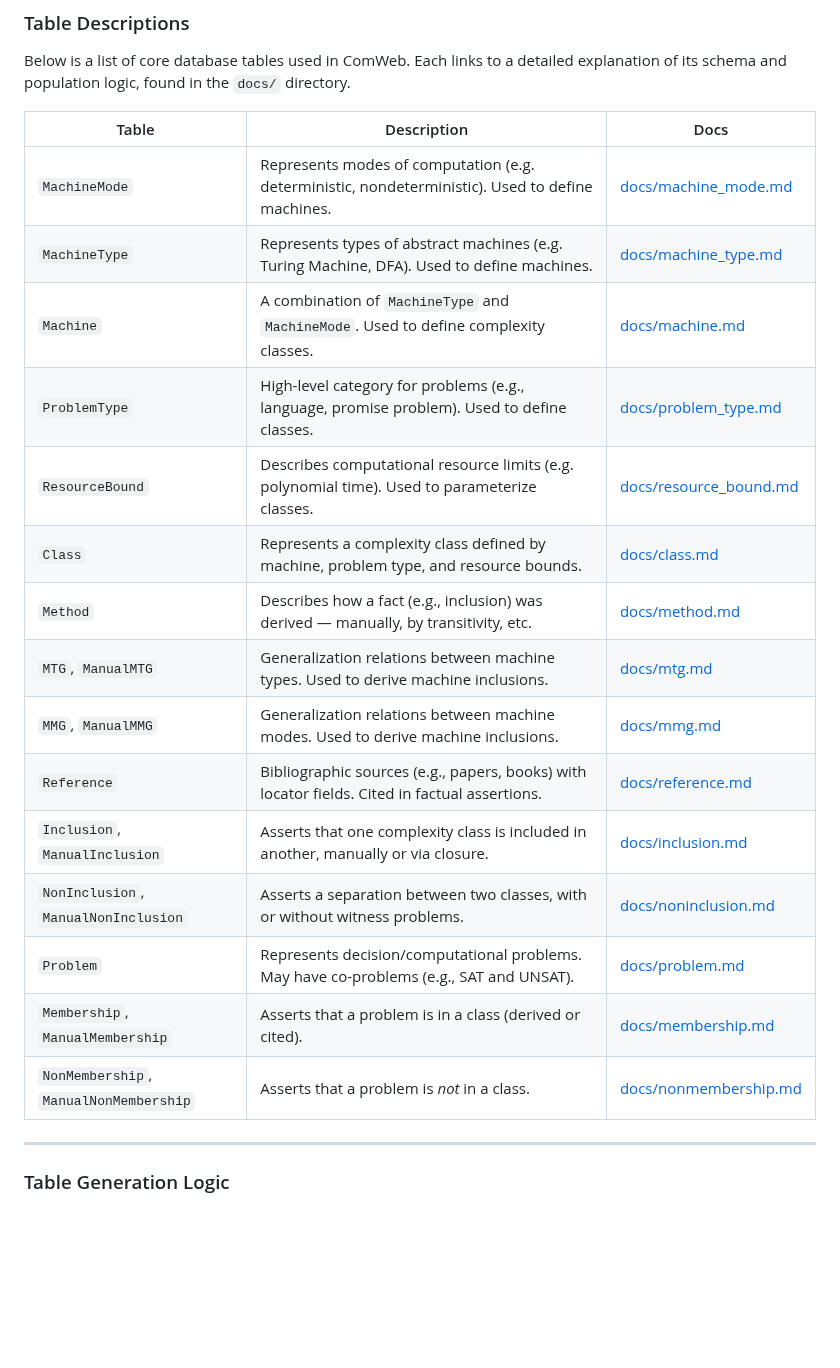
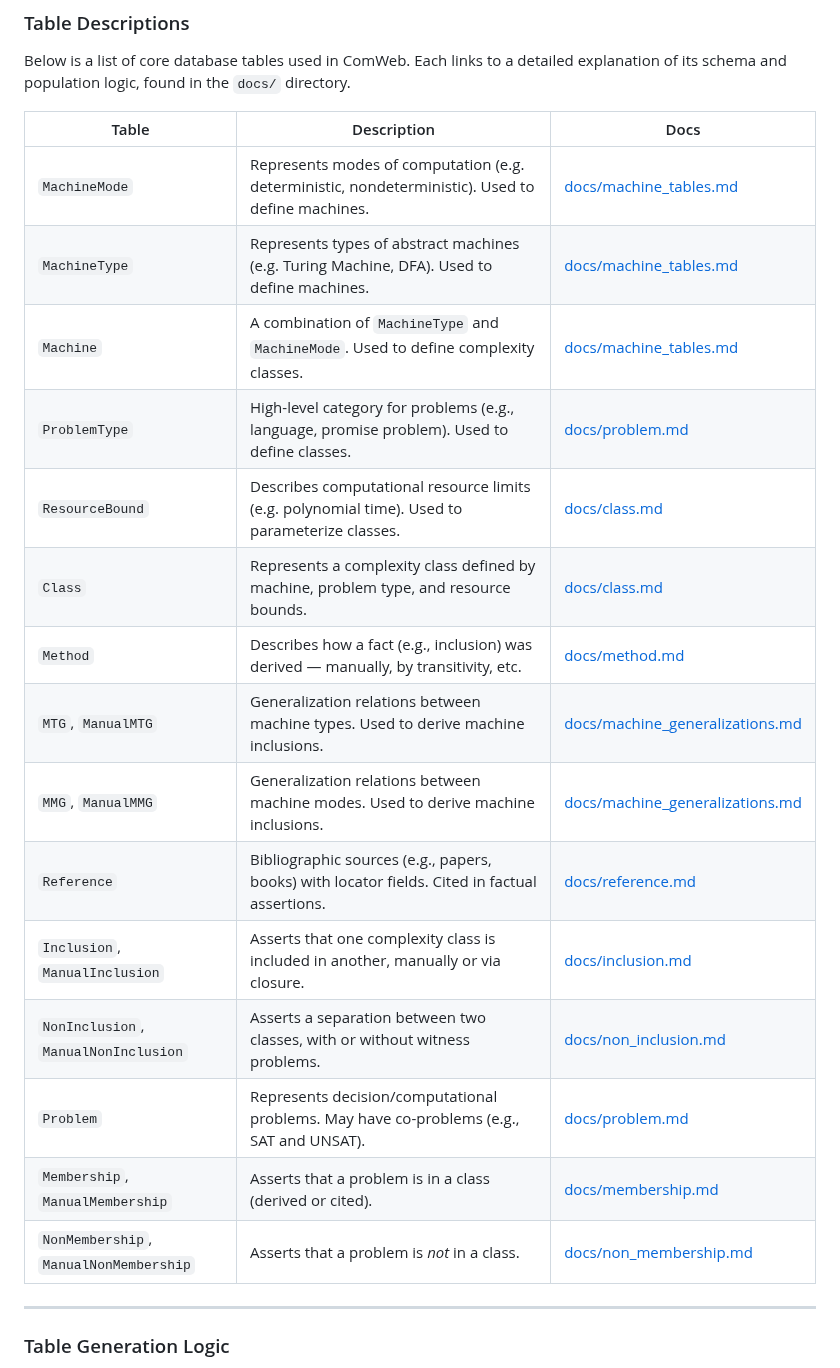
Before and after one commit to turquoise5/ComWeb, a Markdown page: README.md, the part around the change. Rendered like a GitHub page; blank space fills up the shorter version.

```diff
--- a/README.md
+++ b/README.md
@@ -33,21 +33,21 @@ Below is a list of core database tables used in ComWeb. Each links to a detailed
 
 | Table                                  | Description                                                                                      | Docs                                              |
 | -------------------------------------- | ------------------------------------------------------------------------------------------------ | ------------------------------------------------- |
-| `MachineMode`                          | Represents modes of computation (e.g. deterministic, nondeterministic). Used to define machines. | [docs/machine\_mode.md](docs/machine_mode.md)     |
-| `MachineType`                          | Represents types of abstract machines (e.g. Turing Machine, DFA). Used to define machines.       | [docs/machine\_type.md](docs/machine_type.md)     |
-| `Machine`                              | A combination of `MachineType` and `MachineMode`. Used to define complexity classes.             | [docs/machine.md](docs/machine.md)                |
-| `ProblemType`                          | High-level category for problems (e.g., language, promise problem). Used to define classes.      | [docs/problem\_type.md](docs/problem_type.md)     |
-| `ResourceBound`                        | Describes computational resource limits (e.g. polynomial time). Used to parameterize classes.    | [docs/resource\_bound.md](docs/resource_bound.md) |
+| `MachineMode`                          | Represents modes of computation (e.g. deterministic, nondeterministic). Used to define machines. | [docs/machine\_tables.md](docs/machine_mode.md)     |
+| `MachineType`                          | Represents types of abstract machines (e.g. Turing Machine, DFA). Used to define machines.       | [docs/machine\_tables.md](docs/machine_type.md)     |
+| `Machine`                              | A combination of `MachineType` and `MachineMode`. Used to define complexity classes.             | [docs/machine\_tables.md](docs/machine.md)                |
+| `ProblemType`                          | High-level category for problems (e.g., language, promise problem). Used to define classes.      | [docs/problem.md](docs/problem_type.md)     |
+| `ResourceBound`                        | Describes computational resource limits (e.g. polynomial time). Used to parameterize classes.    | [docs/class.md](docs/resource_bound.md) |
 | `Class`                                | Represents a complexity class defined by machine, problem type, and resource bounds.             | [docs/class.md](docs/class.md)                    |
 | `Method`                               | Describes how a fact (e.g., inclusion) was derived — manually, by transitivity, etc.             | [docs/method.md](docs/method.md)                  |
-| `MTG`, `ManualMTG`                     | Generalization relations between machine types. Used to derive machine inclusions.               | [docs/mtg.md](docs/mtg.md)                        |
-| `MMG`, `ManualMMG`                     | Generalization relations between machine modes. Used to derive machine inclusions.               | [docs/mmg.md](docs/mmg.md)                        |
+| `MTG`, `ManualMTG`                     | Generalization relations between machine types. Used to derive machine inclusions.               | [docs/machine\_generalizations.md](docs/mtg.md)                        |
+| `MMG`, `ManualMMG`                     | Generalization relations between machine modes. Used to derive machine inclusions.               | [docs/machine\_generalizations.md](docs/mmg.md)                        |
 | `Reference`                            | Bibliographic sources (e.g., papers, books) with locator fields. Cited in factual assertions.    | [docs/reference.md](docs/reference.md)            |
 | `Inclusion`, `ManualInclusion`         | Asserts that one complexity class is included in another, manually or via closure.               | [docs/inclusion.md](docs/inclusion.md)            |
-| `NonInclusion`, `ManualNonInclusion`   | Asserts a separation between two classes, with or without witness problems.                      | [docs/noninclusion.md](docs/noninclusion.md)      |
+| `NonInclusion`, `ManualNonInclusion`   | Asserts a separation between two classes, with or without witness problems.                      | [docs/non\_inclusion.md](docs/noninclusion.md)      |
 | `Problem`                              | Represents decision/computational problems. May have co-problems (e.g., SAT and UNSAT).          | [docs/problem.md](docs/problem.md)                |
 | `Membership`, `ManualMembership`       | Asserts that a problem is in a class (derived or cited).                                         | [docs/membership.md](docs/membership.md)          |
-| `NonMembership`, `ManualNonMembership` | Asserts that a problem is *not* in a class.                                                      | [docs/nonmembership.md](docs/nonmembership.md)    |
+| `NonMembership`, `ManualNonMembership` | Asserts that a problem is *not* in a class.                                                      | [docs/non\_membership.md](docs/nonmembership.md)    |
 
 ---
 
```
